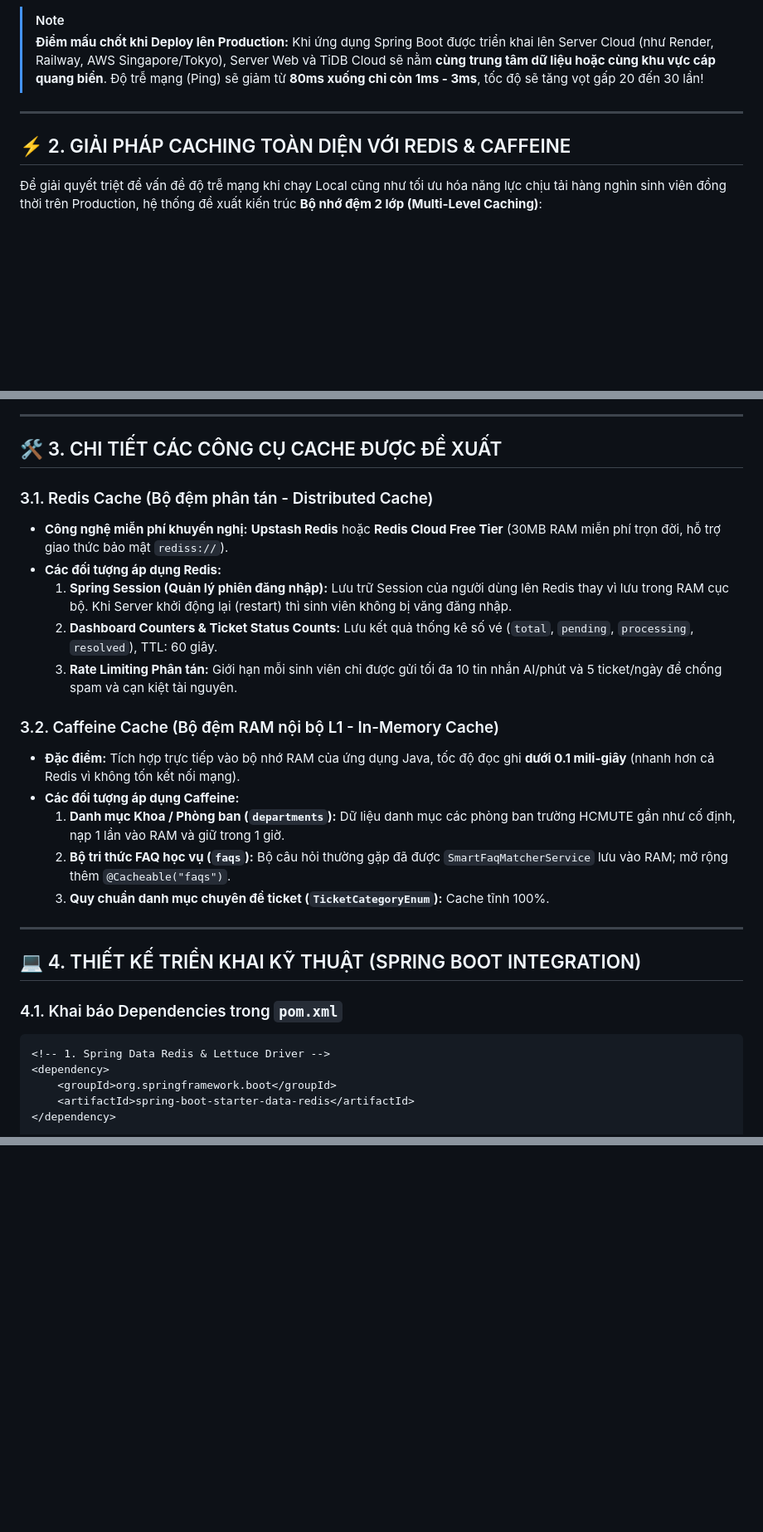
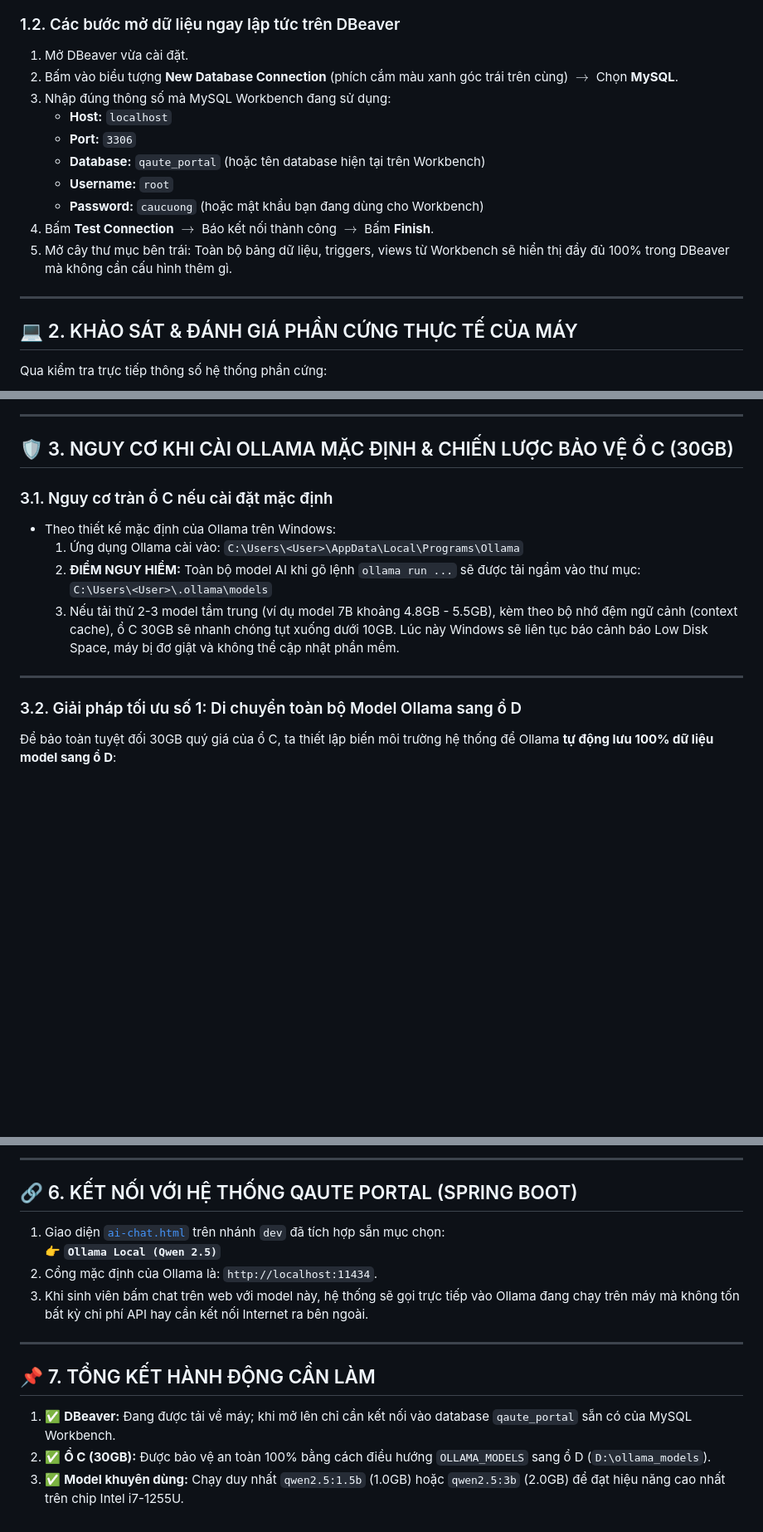
Before and after one commit to Yhucyor/HCMUTE-Support-Portal, a Markdown page: docs/tiendo/tiendo14.md, 3 parts joined by grey strips. Shown at 83% size. Drawn GitHub-style; blank space fills up the shorter version.

````diff
--- a/docs/tiendo/tiendo14.md
+++ b/docs/tiendo/tiendo14.md
@@ -23,12 +25,20 @@ sequenceDiagram
 ```
 
-> [!NOTE]
-> **Điểm mấu chốt khi Deploy lên Production:**
-> Khi ứng dụng Spring Boot được triển khai lên Server Cloud (như Render, Railway, AWS Singapore/Tokyo), Server Web và TiDB Cloud sẽ nằm **cùng trung tâm dữ liệu hoặc cùng khu vực cáp quang biển**. Độ trễ mạng (Ping) sẽ giảm từ **80ms xuống chỉ còn 1ms - 3ms**, tốc độ sẽ tăng vọt gấp 20 đến 30 lần!
+### 1.2. Các bước mở dữ liệu ngay lập tức trên DBeaver
+1. Mở DBeaver vừa cài đặt.
+2. Bấm vào biểu tượng **New Database Connection** (phích cắm màu xanh góc trái trên cùng) $\rightarrow$ Chọn **MySQL**.
+3. Nhập đúng thông số mà MySQL Workbench đang sử dụng:
+   * **Host:** `localhost`
+   * **Port:** `3306`
+   * **Database:** `qaute_portal` (hoặc tên database hiện tại trên Workbench)
+   * **Username:** `root`
+   * **Password:** `caucuong` (hoặc mật khẩu bạn đang dùng cho Workbench)
+4. Bấm **Test Connection** $\rightarrow$ Báo kết nối thành công $\rightarrow$ Bấm **Finish**.
+5. Mở cây thư mục bên trái: Toàn bộ bảng dữ liệu, triggers, views từ Workbench sẽ hiển thị đầy đủ 100% trong DBeaver mà không cần cấu hình thêm gì.
 
 ---
 
-## ⚡ 2. GIẢI PHÁP CACHING TOÀN DIỆN VỚI REDIS & CAFFEINE
+## 💻 2. KHẢO SÁT & ĐÁNH GIÁ PHẦN CỨNG THỰC TẾ CỦA MÁY
 
-Để giải quyết triệt để vấn đề độ trễ mạng khi chạy Local cũng như tối ưu hóa năng lực chịu tải hàng nghìn sinh viên đồng thời trên Production, hệ thống đề xuất kiến trúc **Bộ nhớ đệm 2 lớp (Multi-Level Caching)**:
+Qua kiểm tra trực tiếp thông số hệ thống phần cứng:
 
@@ -44,31 +52,18 @@ graph TD
 
 ---
 
-## 🛠️ 3. CHI TIẾT CÁC CÔNG CỤ CACHE ĐƯỢC ĐỀ XUẤT
+## 🛡️ 3. NGUY CƠ KHI CÀI OLLAMA MẶC ĐỊNH & CHIẾN LƯỢC BẢO VỆ Ổ C (30GB)
 
-### 3.1. Redis Cache (Bộ đệm phân tán - Distributed Cache)
-* **Công nghệ miễn phí khuyến nghị:** **Upstash Redis** hoặc **Redis Cloud Free Tier** (30MB RAM miễn phí trọn đời, hỗ trợ giao thức bảo mật `rediss://`).
-* **Các đối tượng áp dụng Redis:**
-  1. **Spring Session (Quản lý phiên đăng nhập):** Lưu trữ Session của người dùng lên Redis thay vì lưu trong RAM cục bộ. Khi Server khởi động lại (restart) thì sinh viên không bị văng đăng nhập.
-  2. **Dashboard Counters & Ticket Status Counts:** Lưu kết quả thống kê số vé (`total`, `pending`, `processing`, `resolved`), TTL: 60 giây.
-  3. **Rate Limiting Phân tán:** Giới hạn mỗi sinh viên chỉ được gửi tối đa 10 tin nhắn AI/phút và 5 ticket/ngày để chống spam và cạn kiệt tài nguyên.
-
-### 3.2. Caffeine Cache (Bộ đệm RAM nội bộ L1 - In-Memory Cache)
-* **Đặc điểm:** Tích hợp trực tiếp vào bộ nhớ RAM của ứng dụng Java, tốc độ đọc ghi **dưới 0.1 mili-giây** (nhanh hơn cả Redis vì không tốn kết nối mạng).
-* **Các đối tượng áp dụng Caffeine:**
-  1. **Danh mục Khoa / Phòng ban (`departments`):** Dữ liệu danh mục các phòng ban trường HCMUTE gần như cố định, nạp 1 lần vào RAM và giữ trong 1 giờ.
-  2. **Bộ tri thức FAQ học vụ (`faqs`):** Bộ câu hỏi thường gặp đã được `SmartFaqMatcherService` lưu vào RAM; mở rộng thêm `@Cacheable("faqs")`.
-  3. **Quy chuẩn danh mục chuyên đề ticket (`TicketCategoryEnum`):** Cache tĩnh 100%.
+### 3.1. Nguy cơ tràn ổ C nếu cài đặt mặc định
+* Theo thiết kế mặc định của Ollama trên Windows:
+  1. Ứng dụng Ollama cài vào: `C:\Users\<User>\AppData\Local\Programs\Ollama`
+  2. **ĐIỂM NGUY HIỂM:** Toàn bộ model AI khi gõ lệnh `ollama run ...` sẽ được tải ngầm vào thư mục:
+     `C:\Users\<User>\.ollama\models`
+  3. Nếu tải thử 2-3 model tầm trung (ví dụ model 7B khoảng 4.8GB - 5.5GB), kèm theo bộ nhớ đệm ngữ cảnh (context cache), ổ C 30GB sẽ nhanh chóng tụt xuống dưới 10GB. Lúc này Windows sẽ liên tục báo cảnh báo Low Disk Space, máy bị đơ giật và không thể cập nhật phần mềm.
 
 ---
 
-## 💻 4. THIẾT KẾ TRIỂN KHAI KỸ THUẬT (SPRING BOOT INTEGRATION)
+### 3.2. Giải pháp tối ưu số 1: Di chuyển toàn bộ Model Ollama sang ổ D
 
-### 4.1. Khai báo Dependencies trong `pom.xml`
-```xml
-<!-- 1. Spring Data Redis & Lettuce Driver -->
-<dependency>
-    <groupId>org.springframework.boot</groupId>
-    <artifactId>spring-boot-starter-data-redis</artifactId>
-</dependency>
+Để bảo toàn tuyệt đối 30GB quý giá của ổ C, ta thiết lập biến môi trường hệ thống để Ollama **tự động lưu 100% dữ liệu model sang ổ D**:
 
@@ -141,0 +134,15 @@ public class DepartmentService {
+---
+
+## 🔗 6. KẾT NỐI VỚI HỆ THỐNG QAUTE PORTAL (SPRING BOOT)
+
+1. Giao diện [`ai-chat.html`](file:///d:/HK5/LapTrinhWeb/doancuoiki/ban2/src/main/resources/templates/ai-chat.html) trên nhánh `dev` đã tích hợp sẵn mục chọn:
+   👉 **`Ollama Local (Qwen 2.5)`**
+2. Cổng mặc định của Ollama là: `http://localhost:11434`.
+3. Khi sinh viên bấm chat trên web với model này, hệ thống sẽ gọi trực tiếp vào Ollama đang chạy trên máy mà không tốn bất kỳ chi phí API hay cần kết nối Internet ra bên ngoài.
+
+---
+
+## 📌 7. TỔNG KẾT HÀNH ĐỘNG CẦN LÀM
+1. ✅ **DBeaver:** Đang được tải về máy; khi mở lên chỉ cần kết nối vào database `qaute_portal` sẵn có của MySQL Workbench.
+2. ✅ **Ổ C (30GB):** Được bảo vệ an toàn 100% bằng cách điều hướng `OLLAMA_MODELS` sang ổ D (`D:\ollama_models`).
+3. ✅ **Model khuyên dùng:** Chạy duy nhất `qwen2.5:1.5b` (1.0GB) hoặc `qwen2.5:3b` (2.0GB) để đạt hiệu năng cao nhất trên chip Intel i7-1255U.
````
Also changed, not shown: other parts of docs/tiendo/tiendo14.md (+76 -79 lines), docs/tiendo14.md (+113 -106 lines).
